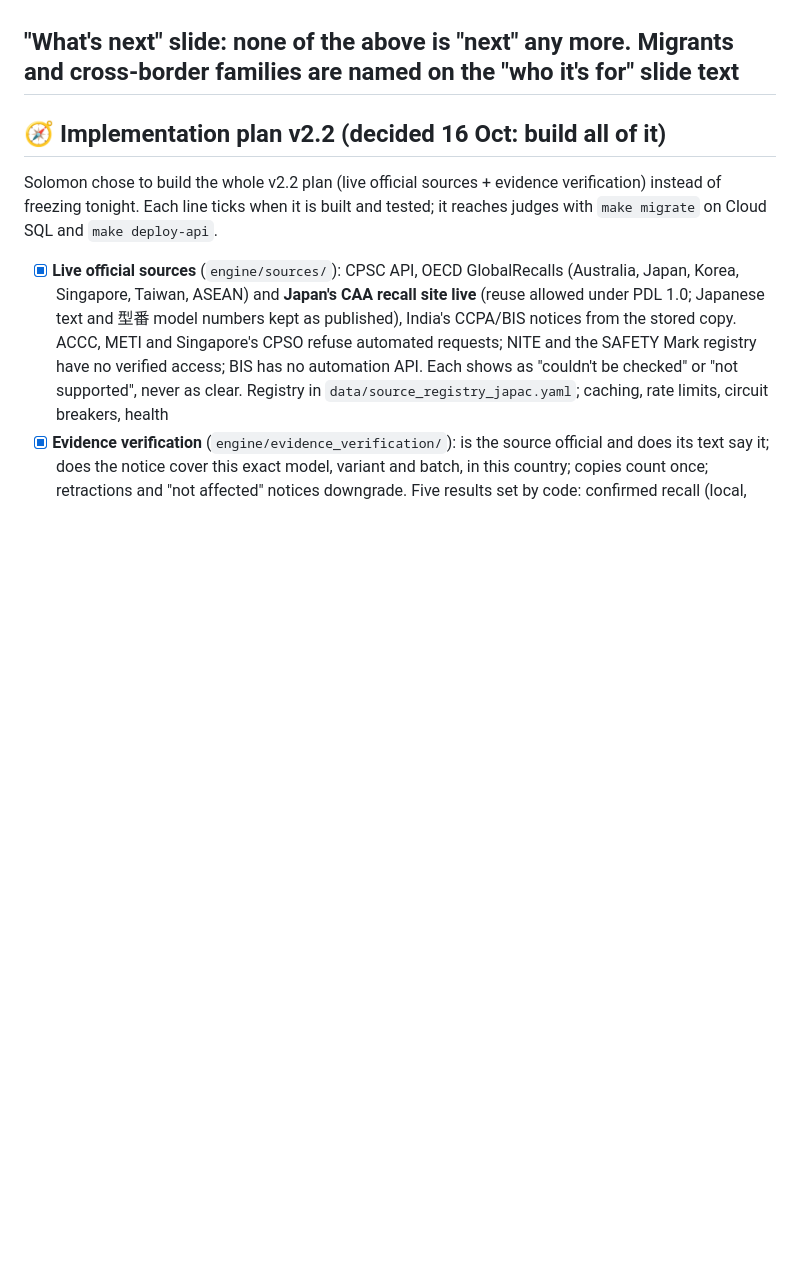
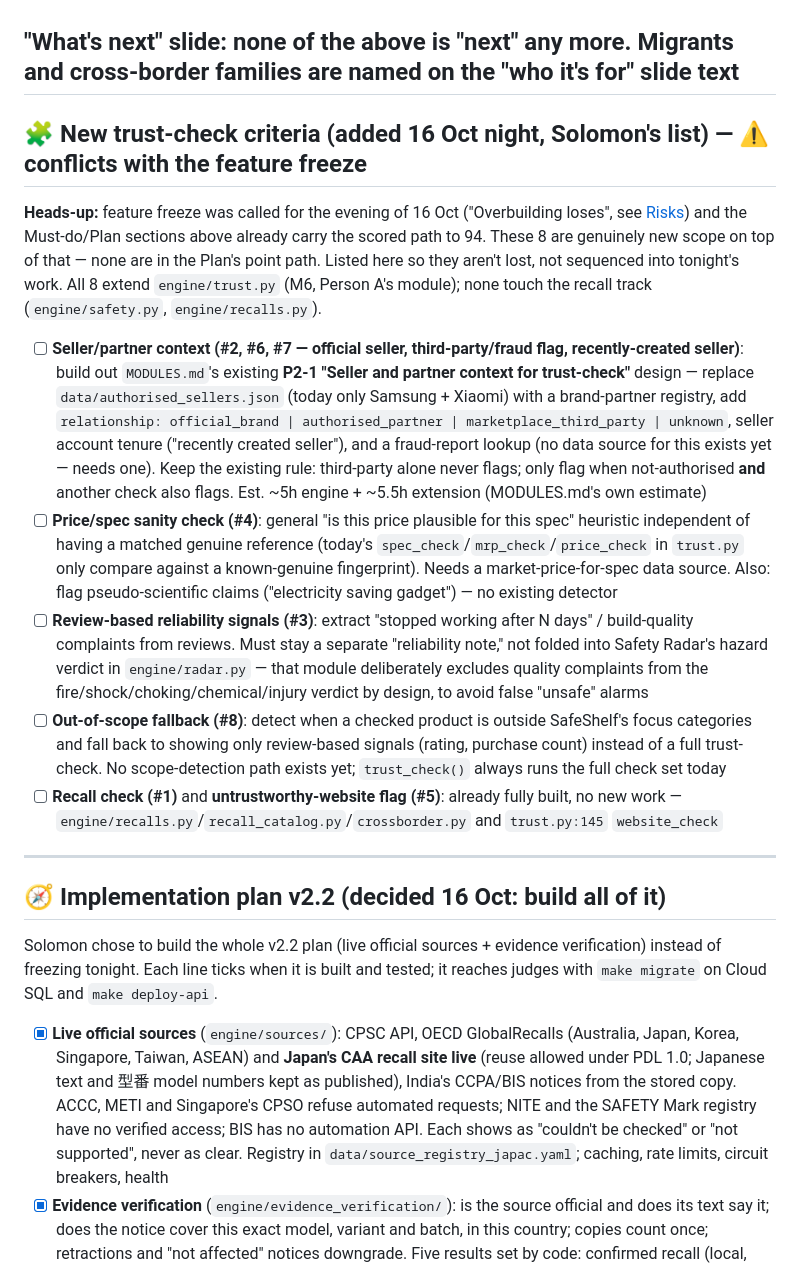
Before and after one commit to solomonwilsonr/all-builders, a Markdown page: checklist.md, the part around the change. GitHub-like rendering; blank space fills up the shorter version.

Commit message:
Checklist: add 8 new trust-check criteria as a flagged backlog section
Solomon's list (recall, official-seller, review-reliability, price/spec
sanity, untrustworthy-site, third-party/fraud, seller-age, out-of-scope
fallback) mapped against what's already built in engine/trust.py and
MODULES.md's P2-1 plan. Kept separate from the scored Plan path since it
conflicts with the feature freeze called for tonight.

Co-Authored-By: WOZCODE <contact@withwoz.com>

```diff
--- a/checklist.md
+++ b/checklist.md
@@ -40,6 +40,16 @@ From where we stand against ≈267 public entries ([COMPETITOR_ENTRIES.md](COMPE
   - [ ] **Open (policy call for Solomon):** a forged regulator page can't make a product "recalled", but it still makes it amber "possible match, a person must check". Should an unofficial domain count at all?
 
 **"What's next" slide:** none of the above is "next" any more. Migrants and cross-border families are named on the "who it's for" slide text
+---
+
+## 🧩 New trust-check criteria (added 16 Oct night, Solomon's list) — ⚠️ conflicts with the feature freeze
+**Heads-up:** feature freeze was called for the evening of 16 Oct ("Overbuilding loses", see [Risks](#%EF%B8%8F-risks-and-heads-ups)) and the Must-do/Plan sections above already carry the scored path to 94. These 8 are genuinely new scope on top of that — none are in the Plan's point path. Listed here so they aren't lost, not sequenced into tonight's work. All 8 extend `engine/trust.py` (M6, Person A's module); none touch the recall track (`engine/safety.py`, `engine/recalls.py`).
+- [ ] **Seller/partner context (#2, #6, #7 — official seller, third-party/fraud flag, recently-created seller)**: build out `MODULES.md`'s existing **P2-1 "Seller and partner context for trust-check"** design — replace `data/authorised_sellers.json` (today only Samsung + Xiaomi) with a brand-partner registry, add `relationship: official_brand | authorised_partner | marketplace_third_party | unknown`, seller account tenure ("recently created seller"), and a fraud-report lookup (no data source for this exists yet — needs one). Keep the existing rule: third-party alone never flags; only flag when not-authorised **and** another check also flags. Est. ~5h engine + ~5.5h extension (MODULES.md's own estimate)
+- [ ] **Price/spec sanity check (#4)**: general "is this price plausible for this spec" heuristic independent of having a matched genuine reference (today's `spec_check`/`mrp_check`/`price_check` in `trust.py` only compare against a known-genuine fingerprint). Needs a market-price-for-spec data source. Also: flag pseudo-scientific claims ("electricity saving gadget") — no existing detector
+- [ ] **Review-based reliability signals (#3)**: extract "stopped working after N days" / build-quality complaints from reviews. Must stay a separate "reliability note," not folded into Safety Radar's hazard verdict in `engine/radar.py` — that module deliberately excludes quality complaints from the fire/shock/choking/chemical/injury verdict by design, to avoid false "unsafe" alarms
+- [ ] **Out-of-scope fallback (#8)**: detect when a checked product is outside SafeShelf's focus categories and fall back to showing only review-based signals (rating, purchase count) instead of a full trust-check. No scope-detection path exists yet; `trust_check()` always runs the full check set today
+- [ ] **Recall check (#1)** and **untrustworthy-website flag (#5)**: already fully built, no new work — `engine/recalls.py`/`recall_catalog.py`/`crossborder.py` and `trust.py:145` `website_check`
+
 ---
 
 ## 🧭 Implementation plan v2.2 (decided 16 Oct: build all of it)
```
